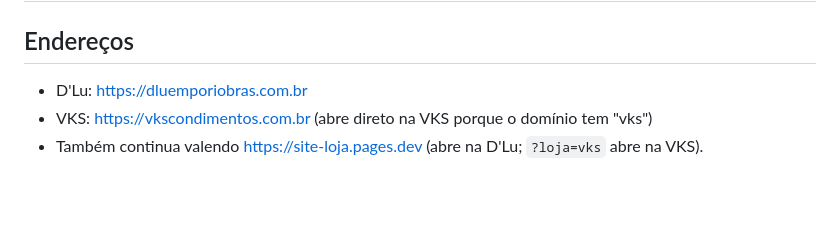
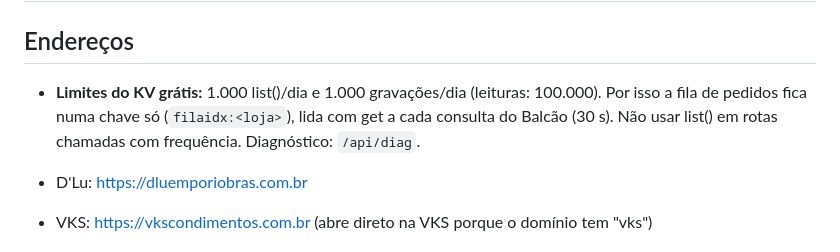
Before and after one commit to kaizenknt/site-loja, a Markdown page: RESUMO.md, the part around the change. Rendered like a GitHub page; blank space fills up the shorter version.

Commit message:
RESUMO: limites do KV e a fila numa chave só
Co-Authored-By: Claude Opus 5.5 <noreply@anthropic.com>
Claude-Session: https://claude.ai/code/session_01TP2isRzFhC1k2kUqYfETaa

```diff
--- a/RESUMO.md
+++ b/RESUMO.md
@@ -1,5 +1,7 @@
 # Site D’Lu Empório e VKS Condimentos — resumo para continuar o trabalho
 ## Endereços
+- **Limites do KV grátis:** 1.000 list()/dia e 1.000 gravações/dia (leituras: 100.000). Por isso a fila de pedidos fica numa chave só (`filaidx:<loja>`), lida com get a cada consulta do Balcão (30 s). Não usar list() em rotas chamadas com frequência. Diagnóstico: `/api/diag`.
+
 - D'Lu: https://dluemporiobras.com.br
 - VKS: https://vkscondimentos.com.br (abre direto na VKS porque o domínio tem "vks")
 - Também continua valendo https://site-loja.pages.dev (abre na D'Lu; `?loja=vks` abre na VKS).
```
